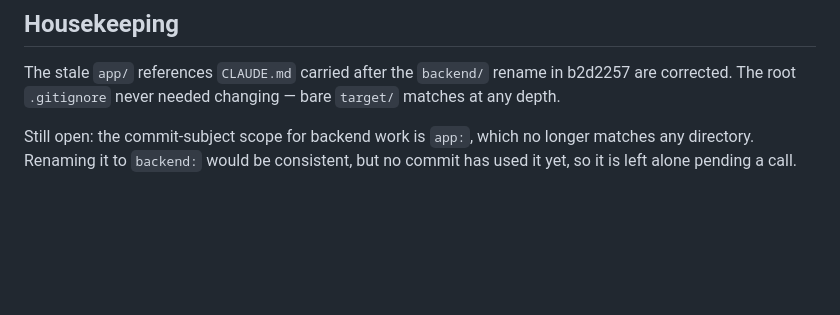
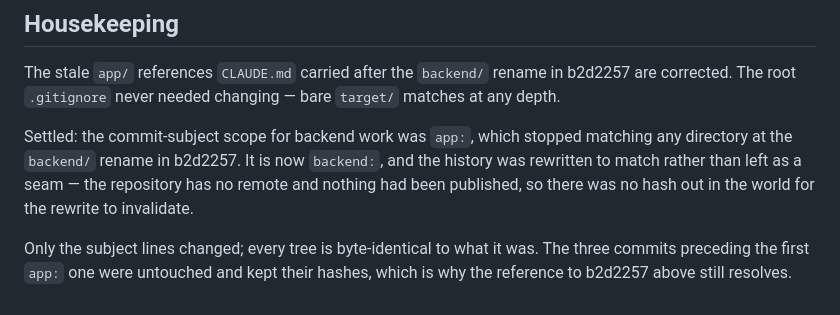
Before and after one commit to grindshell/rhizolog, a Markdown page: knowledge-base/mvp-plan.md, the part around the change. Rendered like a GitHub page; blank space fills up the shorter version.

Commit message:
repo: rename the backend commit scope from `app:` to `backend:`
`app:` stopped matching any directory at the backend/ rename in b2d2257.

The existing history was rewritten to match rather than left as a seam. The
repository has no remote and nothing had been published, so there was no hash
out in the world for this to invalidate. Only subject lines changed; every tree
is byte-identical to what it was, and the three commits preceding the first
`app:` one kept their hashes.

```diff
--- a/knowledge-base/mvp-plan.md
+++ b/knowledge-base/mvp-plan.md
@@ -204,6 +204,12 @@ The stale `app/` references `CLAUDE.md` carried after the `backend/` rename in
 b2d2257 are corrected. The root `.gitignore` never needed changing — bare
 `target/` matches at any depth.
 
-Still open: the commit-subject scope for backend work is `app:`, which no
-longer matches any directory. Renaming it to `backend:` would be consistent,
-but no commit has used it yet, so it is left alone pending a call.
+Settled: the commit-subject scope for backend work was `app:`, which stopped
+matching any directory at the `backend/` rename in b2d2257. It is now
+`backend:`, and the history was rewritten to match rather than left as a
+seam — the repository has no remote and nothing had been published, so there
+was no hash out in the world for the rewrite to invalidate.
+
+Only the subject lines changed; every tree is byte-identical to what it was.
+The three commits preceding the first `app:` one were untouched and kept their
+hashes, which is why the reference to b2d2257 above still resolves.
```
Also changed, not shown: CLAUDE.md (+3 -3 lines).
